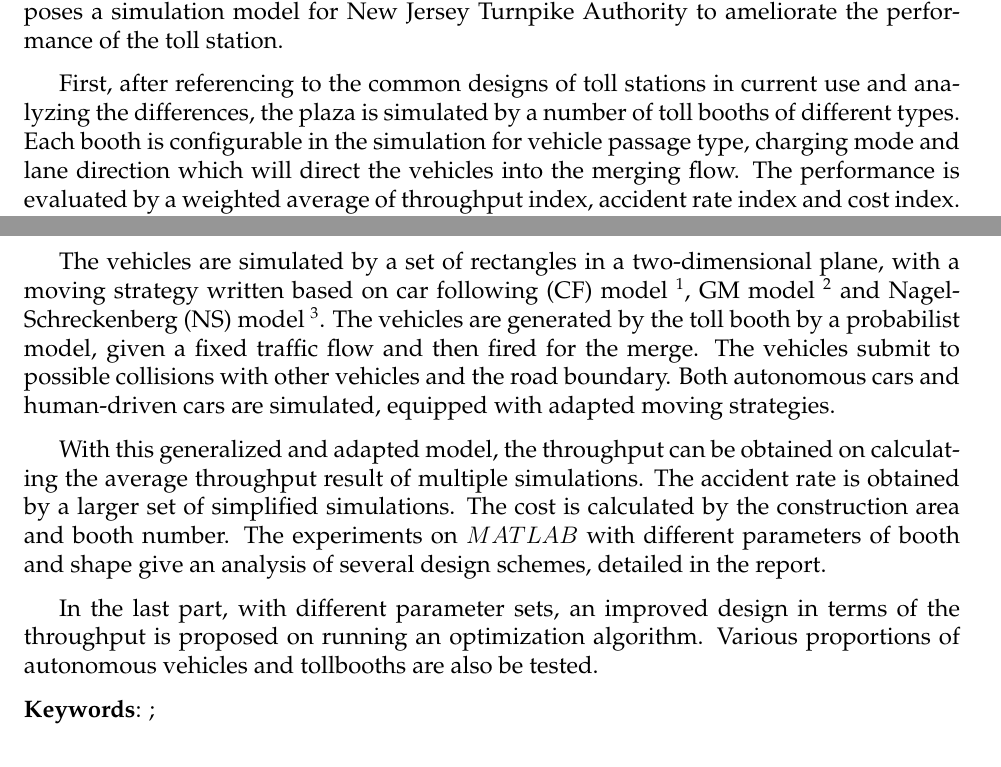
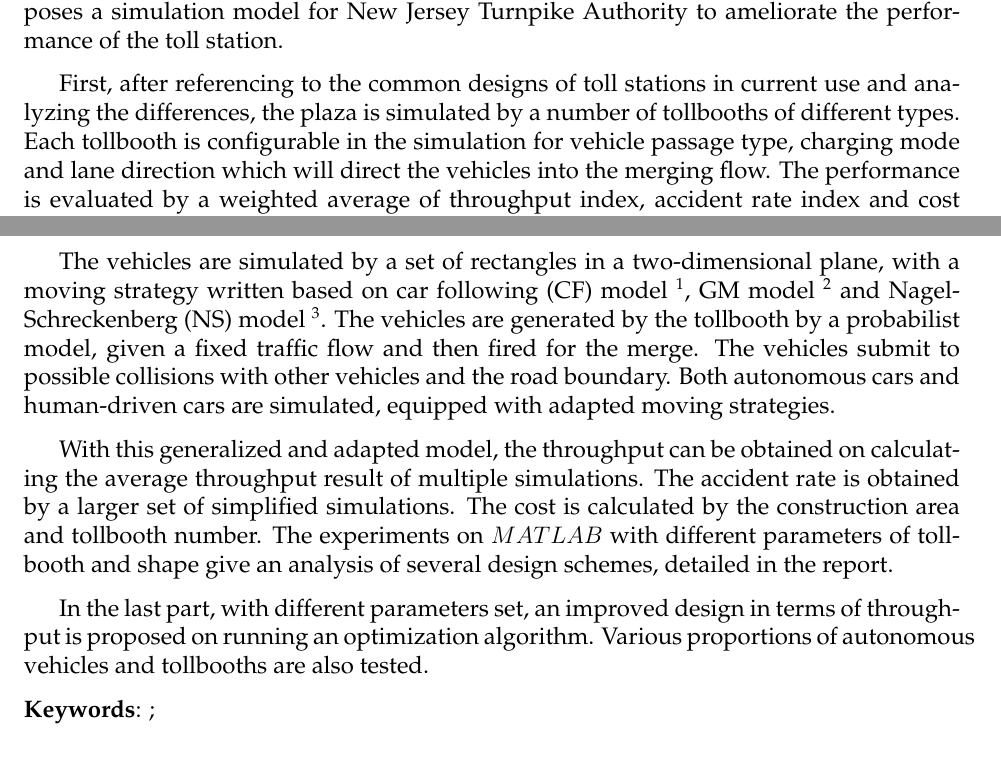
Before and after one commit to Claire1997/songshengying, a LaTeX thesis (report.tex): two parts of page 1 of 7, joined at a grey line, cut so that both start at the same text. Compiled offline with pdfLaTeX.

Commit message:
语法问题

```diff
--- a/report.tex
+++ b/report.tex
@@ -16,13 +16,13 @@
 
 In order to determine the optimal shape and the size of the toll plaza, this paper proposes a simulation model for New Jersey Turnpike Authority to ameliorate the performance of the toll station.
 
-First, after referencing to the common designs of toll stations in current use and analyzing the differences, the plaza is simulated by a number of toll booths of different types. Each booth is configurable in the simulation for vehicle passage type, charging mode and lane direction which will direct the vehicles into the merging flow. The performance is evaluated by a weighted average of throughput index, accident rate index and cost index. The weights are determined by principal component analysis.
+First, after referencing to the common designs of toll stations in current use and analyzing the differences, the plaza is simulated by a number of tollbooths of different types. Each tollbooth is configurable in the simulation for vehicle passage type, charging mode and lane direction which will direct the vehicles into the merging flow. The performance is evaluated by a weighted average of throughput index, accident rate index and cost index. The weights are determined by principal component analysis.
 
-The vehicles are simulated by a set of rectangles in a two-dimensional plane, with a moving strategy written based on car following (CF) model \footnote{Reuschel and Pipes in 1956, Herman and Rothory in 1960}, GM model \footnote{Gazis,Herman and Rothery} and Nagel-Schreckenberg (NS) model \footnote{K.Nagel and M.Schreckenberg in 1992}. The vehicles are generated by the toll booth by a probabilist model, given a fixed traffic flow and then fired for the merge. The vehicles submit to possible collisions with other vehicles and the road boundary. Both autonomous cars and human-driven cars are simulated, equipped with adapted moving strategies.
+The vehicles are simulated by a set of rectangles in a two-dimensional plane, with a moving strategy written based on car following (CF) model \footnote{Reuschel and Pipes in 1956, Herman and Rothory in 1960}, GM model \footnote{Gazis,Herman and Rothery} and Nagel-Schreckenberg (NS) model \footnote{K.Nagel and M.Schreckenberg in 1992}. The vehicles are generated by the tollbooth by a probabilist model, given a fixed traffic flow and then fired for the merge. The vehicles submit to possible collisions with other vehicles and the road boundary. Both autonomous cars and human-driven cars are simulated, equipped with adapted moving strategies.
 
-With this generalized and adapted model, the throughput can be obtained on calculating the average throughput result of multiple simulations. The accident rate is obtained by a larger set of simplified simulations. The cost is calculated by the construction area and booth number. The experiments on $MATLAB$ with different parameters of booth and shape give an analysis of several design schemes, detailed in the report.
+With this generalized and adapted model, the throughput can be obtained on calculating the average throughput result of multiple simulations. The accident rate is obtained by a larger set of simplified simulations. The cost is calculated by the construction area and tollbooth number. The experiments on $MATLAB$ with different parameters of tollbooth and shape give an analysis of several design schemes, detailed in the report.
 
-In the last part, with different parameter sets, an improved design in terms of the throughput is proposed on running an optimization algorithm. Various proportions of autonomous vehicles and tollbooths are also be tested.
+In the last part, with different parameters set, an improved design in terms of throughput is proposed on running an optimization algorithm. Various proportions of autonomous vehicles and tollbooths are also tested.
 
 
 \begin{keywords}
```
Also changed, not shown: report.pdf, simulation.jpg (added), report.tex (6 more changed lines).
